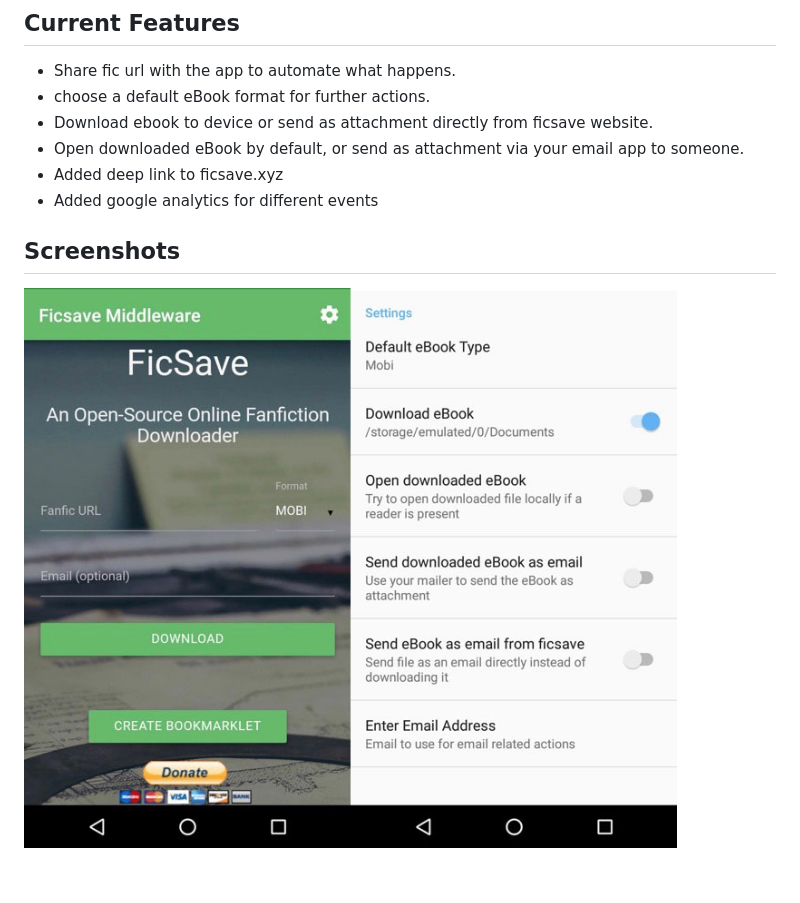
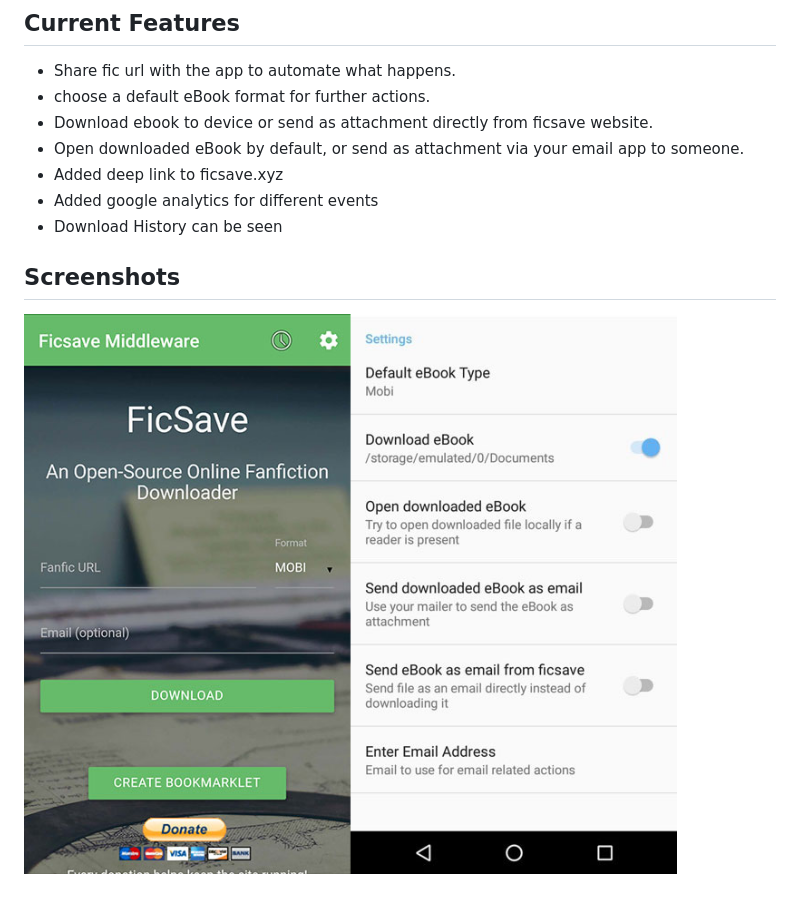
Before and after one commit to xRahul/FicsaveMiddleware, a Markdown page: README.md, the part around the change. Rendered like a GitHub page; pictures changed too: Screenshots/screens.jpg.

Commit message:
Added screenshot of v1.5

```diff
--- a/README.md
+++ b/README.md
@@ -13,6 +13,7 @@ This app supports Android 4.4+
 * Open downloaded eBook by default, or send as attachment via your email app to someone.
 * Added deep link to ficsave.xyz
 * Added google analytics for different events
+* Download History can be seen
 
 ## Screenshots
 
```
